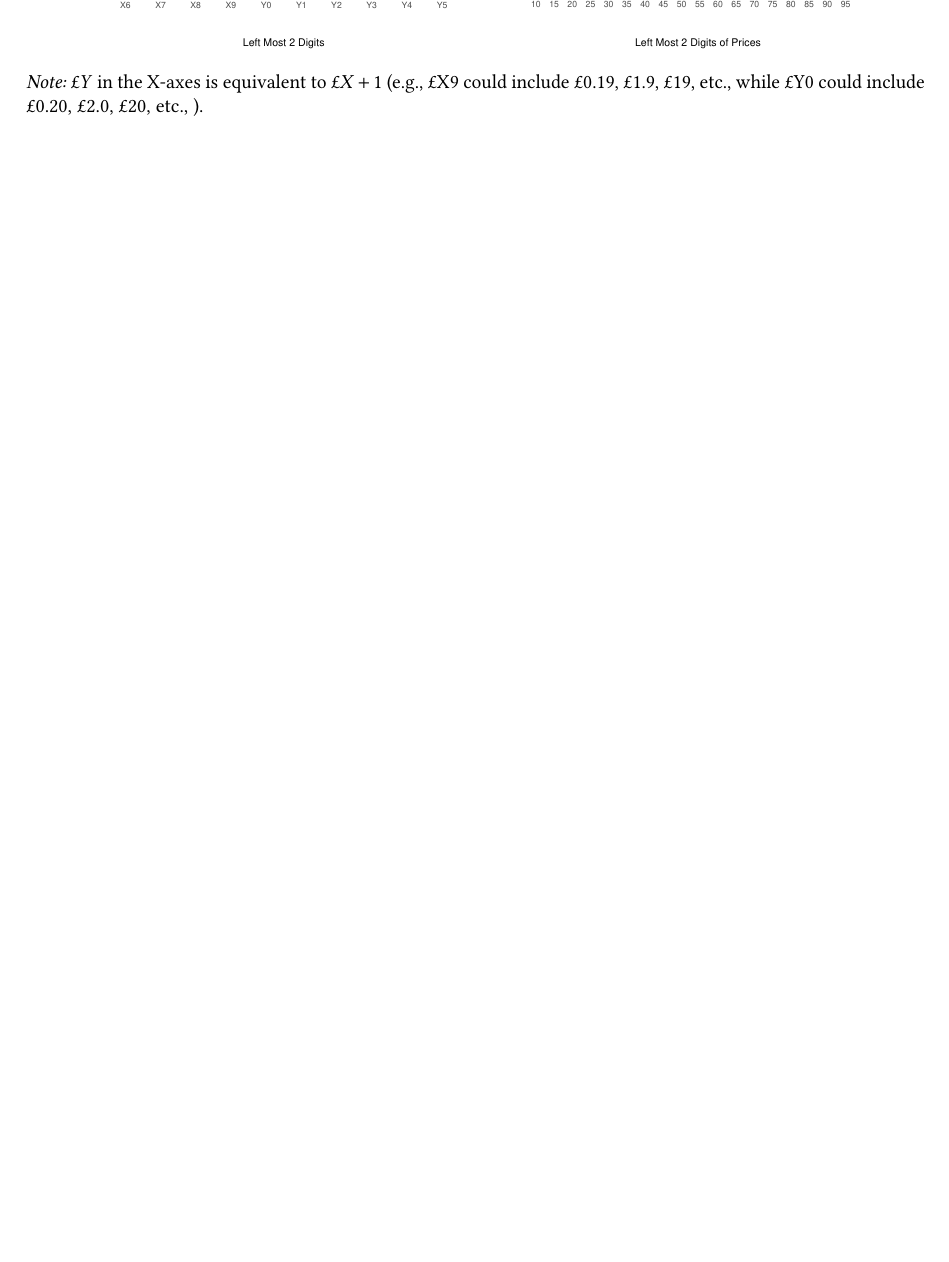
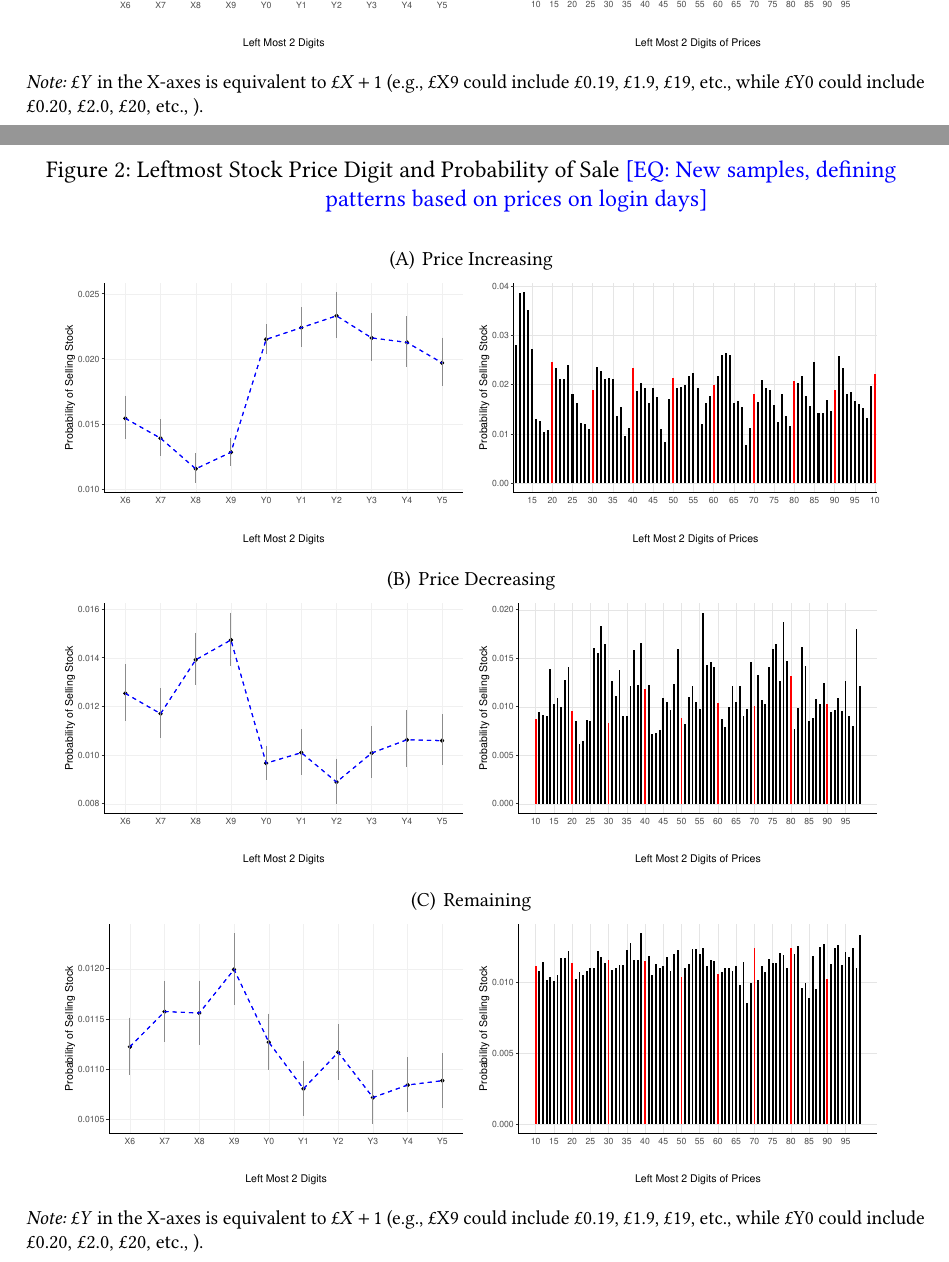
Before and after one commit to jgathergood/round-number-trading, a LaTeX document (left_digit_attention_paper.tex, which reads sections/intro_paper.tex): part of page 3 of 11 before the commit and two parts of pages 5 and 6 of 15 after it, the two joined at a grey line, cut so that both start at the same text, the shorter picture padded with empty space. The pictures show the PDF file left_digit_attention_paper.pdf that the author committed with the source.

Commit message:
updating using alternative definitions of samples

```diff
--- a/sections/intro_paper.tex
+++ b/sections/intro_paper.tex
@@ -36,6 +52,44 @@ Possible queries:
 	\fignote{£$Y$ in the X-axes is equivalent to £$X+1$ (e.g., £X9 could include £0.19, £1.9, £19, etc., while £Y0 could include £0.20, £2.0, £20, etc., ).}
 \end{figure}
 
+
+\begin{figure}[hbt!]
+	\caption{Leftmost Stock Price Digit and Probability of Sale \textcolor{blue}{[EQ: New samples, defining patterns based on prices on login days]} }%
+	\label{fig:left_digit_sell}%
+	\centering%
+	\bigskip
+	\subfigure[Price Increasing]{
+		\includegraphics[width=0.45\textwidth]{figures/Left2increase_probCI2.pdf}
+		\includegraphics[width=0.45\textwidth]{figures/2left_increase2.pdf}
+	}
+	\subfigure[Price Decreasing]{
+		\includegraphics[width=0.45\textwidth]{figures/Left2decrease_probCI2.pdf}
+		\includegraphics[width=0.45\textwidth]{figures/2left_decrease2.pdf}
+	}
+	\subfigure[Remaining]{
+\includegraphics[width=0.45\textwidth]{figures/Left2remaining_probCI2.pdf}
+\includegraphics[width=0.45\textwidth]{figures/2left_remaning2.pdf}
+	}
+	\fignote{£$Y$ in the X-axes is equivalent to £$X+1$ (e.g., £X9 could include £0.19, £1.9, £19, etc., while £Y0 could include £0.20, £2.0, £20, etc., ).}
+\end{figure}
+
+
+\begin{figure}[hbt!]
+	\caption{Leftmost Stock Price Digit and Probability of Sale \textcolor{blue}{[EQ: New samples, defining patterns based on market prices not restricted to login days]} }%
+	\label{fig:left_digit_sell}%
+	\centering%
+	\bigskip
+	\subfigure[Price Increasing]{
+		\includegraphics[width=0.55\textwidth]{figures/Left2increase_probCI2market.pdf}
+	}
+	\subfigure[Price Decreasing]{
+		\includegraphics[width=0.55\textwidth]{figures/Left2decrease_probCI2market.pdf}
+	}
+	\subfigure[Remaining]{
+		\includegraphics[width=0.55\textwidth]{figures/Left2remaining_probCI2market.pdf}
+	}
+	\fignote{£$Y$ in the X-axes is equivalent to £$X+1$ (e.g., £X9 could include £0.19, £1.9, £19, etc., while £Y0 could include £0.20, £2.0, £20, etc., ). \textcolor{blue}{[EQ: there is some overlap between the remaining sample here and in the one in Figure 2.]}}
+\end{figure}
 \clearpage
 
 \begin{figure}[hbt!]
```
Also changed, not shown: figures/2left_decrease2.pdf (added), figures/2left_increase2.pdf (added), figures/2left_remaning2.pdf (added), figures/Left2decrease_probCI2.pdf (added), figures/Left2decrease_probCI2market.pdf (added), figures/Left2increase_probCI2.pdf (added), figures/Left2increase_probCI2market.pdf (added), figures/Left2remaining_probCI2.pdf (added), figures/Left2remaining_probCI2market.pdf (added), left_digit_attention_paper.pdf, sections/intro_paper.tex (18 more changed lines), 3 other files.
